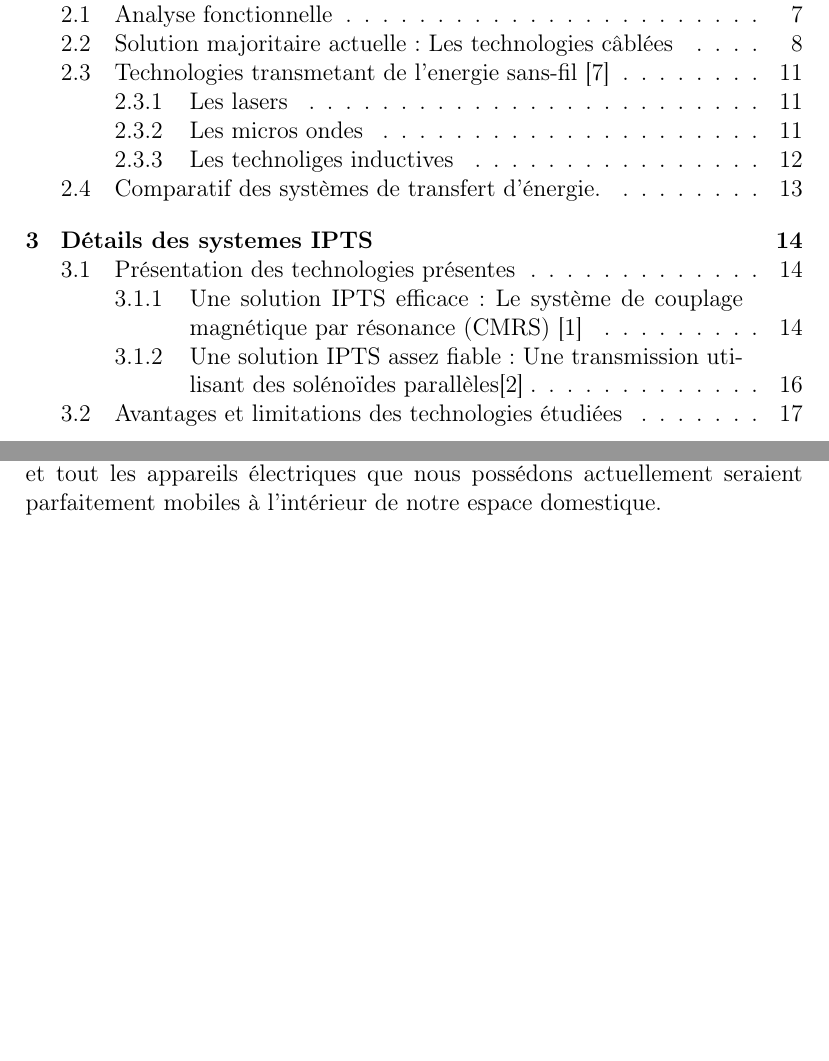
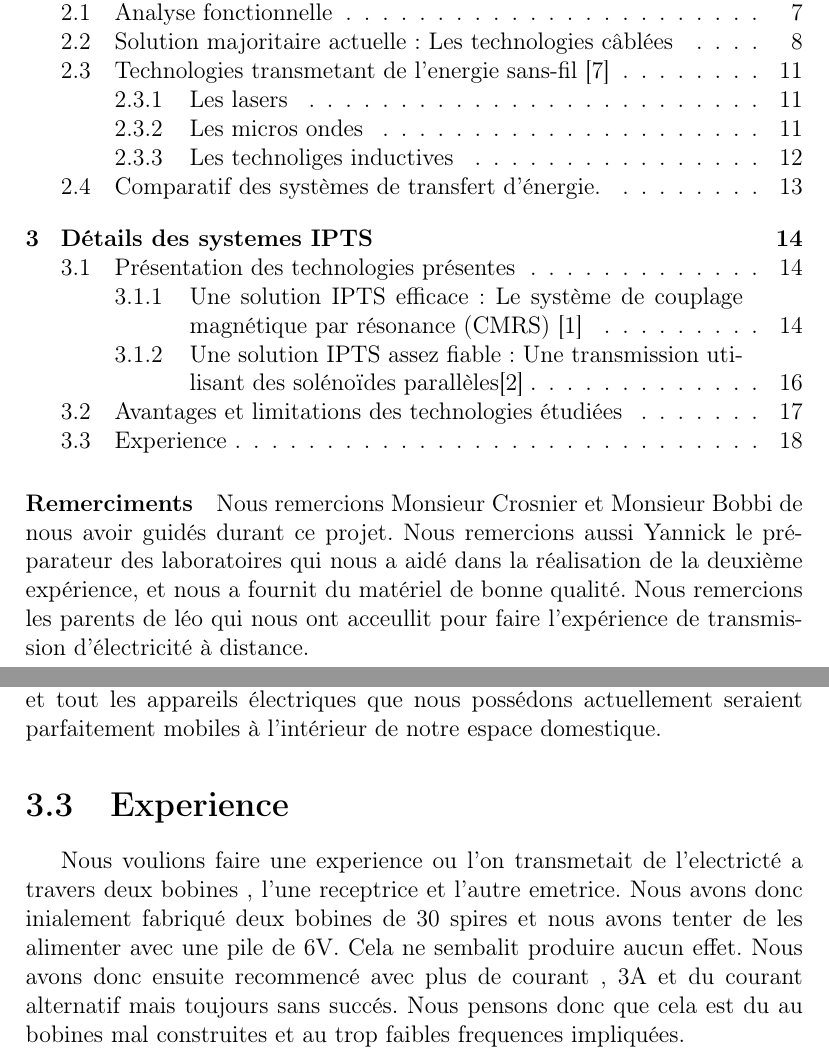
Before and after one commit to traxys/TPE, a LaTeX document (Redaction.tex): two parts of pages 3 and 20 of 21, joined at a grey line, cut so that both start at the same text, the shorter picture padded with empty space. Compiled offline with pdfLaTeX.

Commit message:
Compte rendu d'exp +remerciements)

```diff
--- a/Redaction.tex
+++ b/Redaction.tex
@@ -21,6 +21,9 @@
 \end{abstract}
 
 \tableofcontents
+
+\paragraph{Remerciments}
+Nous remercions Monsieur Crosnier et Monsieur Bobbi de nous avoir guidés durant ce projet. Nous remercions aussi Yannick le préparateur des laboratoires qui nous a aidé dans la réalisation de la deuxième expérience, et nous a fournit du matériel de bonne qualité. Nous remercions les parents de léo qui nous ont acceullit pour faire l'expérience de transmission d'électricité à distance.
 
 \chapter{Définition et Utilisation de l'electricité} %Titre a changer je pense%
 \section{Historique de l'électricité}
@@ -293,6 +296,9 @@ Contrairement au CMRS ou l'on pensait principalement à l'efficacité et au rend
 
   Ces deux systèmes ont l'avantage de pouvoir être actif sans ligne de vue, tant qu'aucun matériau altérant le champ magnétique produit n'est situé entre l'émetteur et le récepteur , conduisant à une simplification possible du système électrique domestique, où les prises murales auraient disparu et tout les appareils électriques que nous possédons actuellement seraient parfaitement mobiles à l'intérieur de notre espace domestique.
 
+\section{Experience}
+Nous voulions faire une experience ou l'on transmetait de l'electricté a travers deux bobines , l'une receptrice et l'autre emetrice. Nous avons donc inialement fabriqué deux bobines de 30 spires et nous avons tenter de les alimenter avec une pile de 6V. Cela ne sembalit produire aucun effet. Nous avons donc ensuite recommencé avec plus de courant , 3A et du courant alternatif mais toujours sans succés. Nous pensons donc que cela est du au bobines mal construites et au trop faibles frequences impliquées.
+
 \begin{thebibliography}{9}
 
   \bibitem{mSojal}
```
Also changed, not shown: Redaction.pdf.
